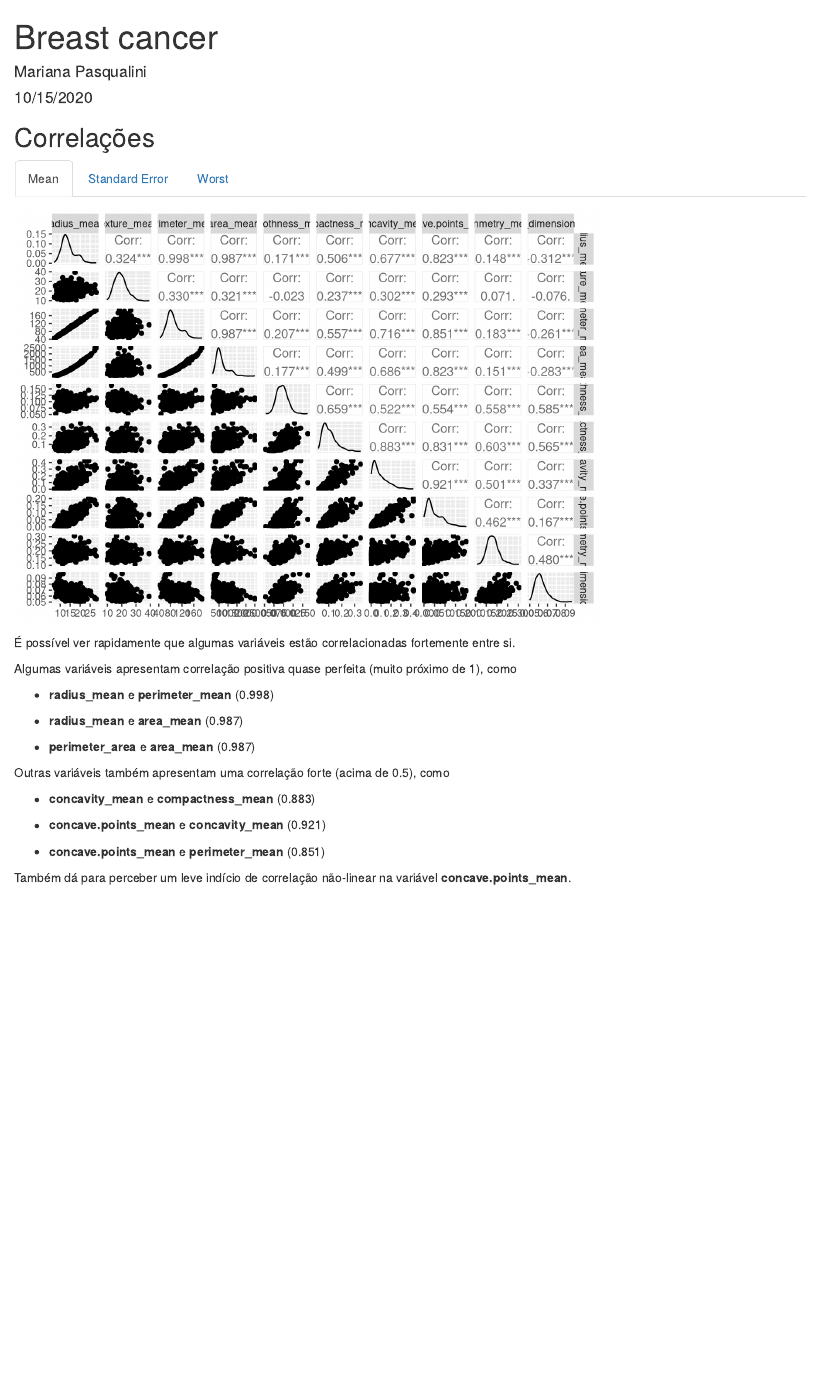
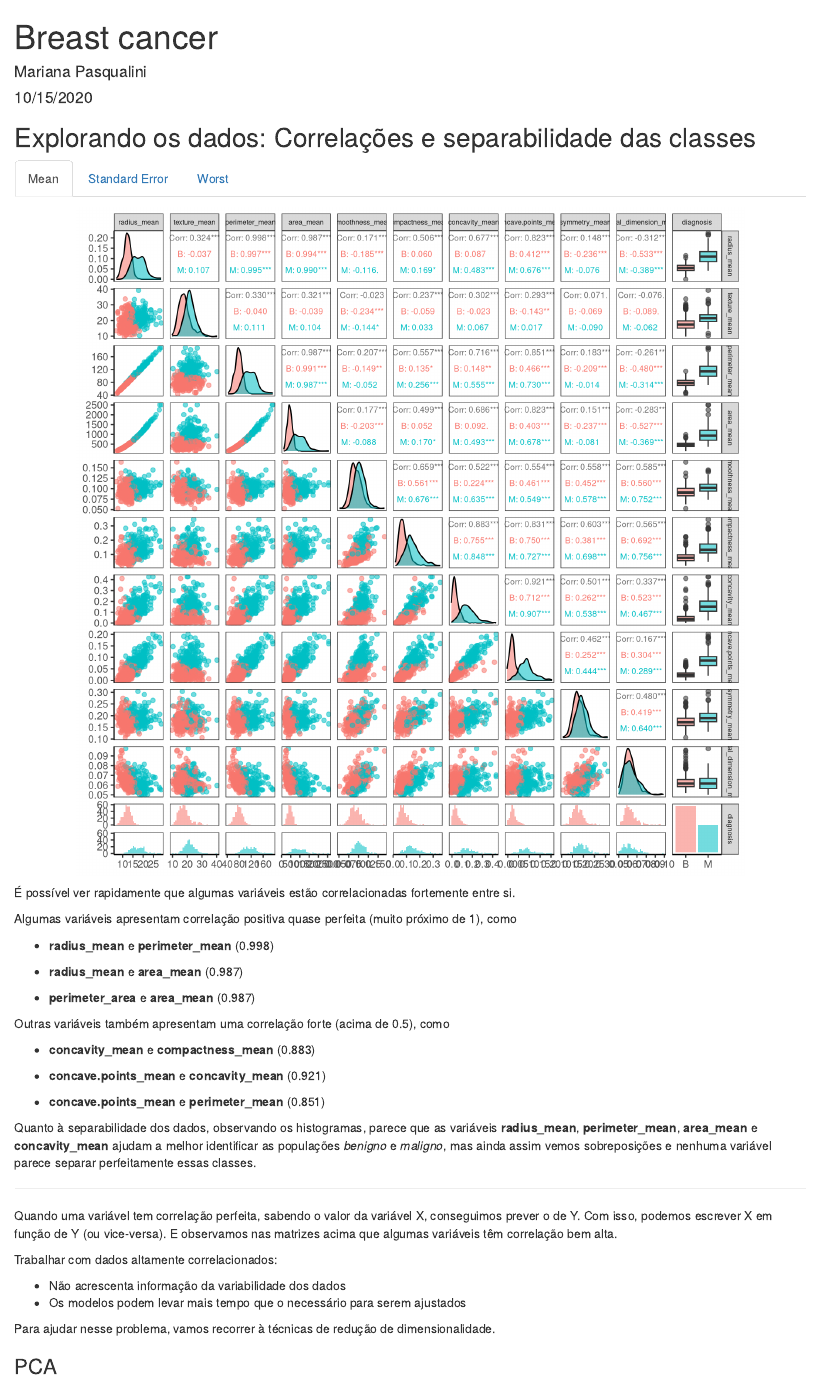
Before and after one commit to mpasqualini/breast-cancer, an R Markdown document (doc/analysis_doc.Rmd): the page in a window 1100 px wide, from its top. Rendered offline with R 4.5, knitr and Pandoc, with nearby package versions.

Commit message:
changing plots

````diff
--- a/analysis.r
+++ b/analysis.r
@@ -28,11 +29,6 @@ summary(data_processed)
 data_processed %>%
  count(diagnosis) %>% mutate(perc = (n/sum(n))*100)
 
-pairs <-
-  data_processed %>%
-  select(contains("mean")) %>%
-  ggpairs(upper = list(continuous = wrap("cor", family="sans")))
-
 var_type <- c("mean", "se", "worst")
 
 pairs <- pmap(list(var_type), generate_pairs, data_processed)
--- a/doc/analysis_doc.Rmd
+++ b/doc/analysis_doc.Rmd
@@ -10,11 +10,11 @@ source("analysis.r")
 
 ```
 
-## Correlações {.tabset}
+## Explorando os dados: Correlações e separabilidade das classes {.tabset}
 
 ### Mean
 
-```{r mean_pairs, echo=FALSE}
+```{r mean_pairs, echo=FALSE, warning=FALSE, message=FALSE, fig.align='center', fig.dim=c(8, 8)}
 pairs[[1]]
 ```
 
@@ -36,20 +36,40 @@ Outras variáveis também apresentam uma correlação forte (acima de 0.5), como
 
 - **concave.points_mean** e **perimeter_mean** (0.851)
 
-Também dá para perceber um leve indício de correlação não-linear na variável **concave.points_mean**.
+Quanto à separabilidade dos dados, observando os histogramas, parece que as variáveis **radius_mean**, **perimeter_mean**, **area_mean** e **concavity_mean** ajudam a melhor identificar as populações _benigno_ e _maligno_, mas ainda assim vemos sobreposições e nenhuma variável parece separar perfeitamente essas classes.
 
 ### Standard Error
 
-```{r se_pairs, echo=FALSE}
+```{r se_pairs, echo=FALSE, warning=FALSE, message=FALSE, fig.align='center', fig.dim=c(8, 8)}
 pairs[[2]]
 ```
 
 As correlações do erro padrão dessas variáveis são, de maneira geral, um pouco mais baixas, mas ainda sim temos correlações fortes nas mesmas variáveis da média.
 
+Quanto à separabilidade das classes, as variáveis parecem não ajudar a identificar as duas populações.
+
 ### Worst
 
-```{r worst_pairs, echo=FALSE}
+```{r worst_pairs, echo=FALSE, warning=FALSE, message=FALSE, fig.align='center', fig.dim=c(8, 8)}
 pairs[[3]]
 ```
 
 Os scatterplots dessas variáveis, que são as médias dos maiores valores, também são bem parecidas com as observadas para as médias.
+
+Por meio das variáveis **concave.points_worst**, **radius_worst** e **perimeter_worst** parecem ser as que mais ajudam separar as classes do diagnóstico.
+
+## {-}
+
+***
+
+Quando uma variável tem correlação perfeita, sabendo o valor da variável X, conseguimos prever o de Y. Com isso, podemos escrever X em função de Y (ou vice-versa). E observamos nas matrizes acima que algumas variáveis têm correlação bem alta.
+
+Trabalhar com dados altamente correlacionados:
+
+ - Não acrescenta informação da variabilidade dos dados
+ - Os modelos podem levar mais tempo que o necessário para serem ajustados
+
+ Para ajudar nesse problema, vamos recorrer à técnicas de redução de dimensionalidade.
+
+
+### PCA
--- a/src/functions.r
+++ b/src/functions.r
@@ -1,5 +1,18 @@
 generate_pairs <- function(var, data) {
   data %>%
-  select(contains(var)) %>%
-  ggpairs(upper = list(continuous = wrap("cor", family="sans")))
+  select(contains(var), diagnosis) %>%
+  ggpairs(aes(color = diagnosis, alpha = .5), upper = list(continuous = wrap("cor", family="sans", size = 2.5))) +
+    theme_bw() +
+    theme(axis.line = element_line(colour = "black"),
+          panel.background = element_blank(),
+          panel.grid = element_blank(),
+          strip.text.x = element_text(size = 6),
+          strip.text.y = element_text(size = 6))
 }
+
+generate_scatter_pairs <- function(var, data) {
+
+  X = data %>% select(contains(var))
+
+  featurePlot(x = X, y = data$diagnosis, plot = "pairs", auto.key = list(columns = 2), pch=".")
+}
````
Also changed, not shown: doc/analysis_doc.html, analysis.r (1 more changed lines).
